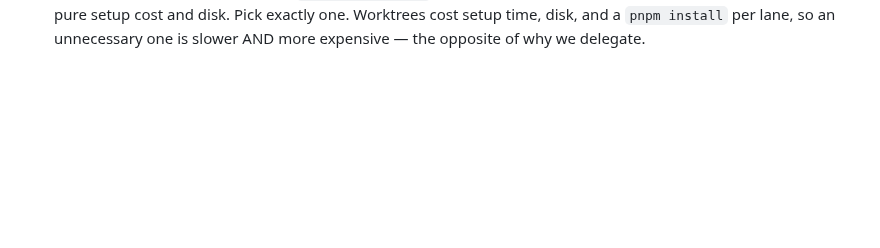
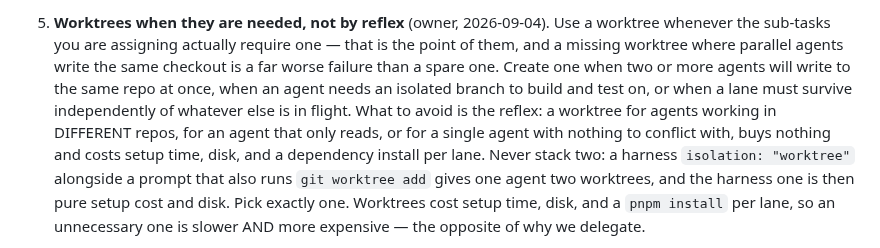
Before and after one commit to jaywedgeworth22/ai-fleet-coordinator, a Markdown page: AGENT-SYNC.md, the part around one of its changes. Rendered like a GitHub page; blank space fills up the shorter version.

```diff
--- a/AGENT-SYNC.md
+++ b/AGENT-SYNC.md
@@ -980,3 +1037,12 @@ Two standing owner directives that apply to every agent, every platform, every t
+5. **Worktrees when they are needed, not by reflex** (owner, 2026-09-04).  Use a worktree
+   whenever the sub-tasks you are assigning actually require one — that is the point of them,
+   and a missing worktree where parallel agents write the same checkout is a far worse failure
+   than a spare one.  Create one when two or more agents will write to the same repo at once,
+   when an agent needs an isolated branch to build and test on, or when a lane must survive
+   independently of whatever else is in flight.
+   What to avoid is the reflex: a worktree for agents working in DIFFERENT repos, for an agent
+   that only reads, or for a single agent with nothing to conflict with, buys nothing and costs
+   setup time, disk, and a dependency install per lane.  Never stack two: a harness `isolation: "worktree"` alongside a prompt
    that also runs `git worktree add` gives one agent two worktrees, and the harness one is
    then pure setup cost and disk.  Pick exactly one.  Worktrees cost setup time, disk, and a
    `pnpm install` per lane, so an unnecessary one is slower AND more expensive — the opposite
```
Also changed, not shown: other parts of AGENT-SYNC.md (+63 -6 lines).
